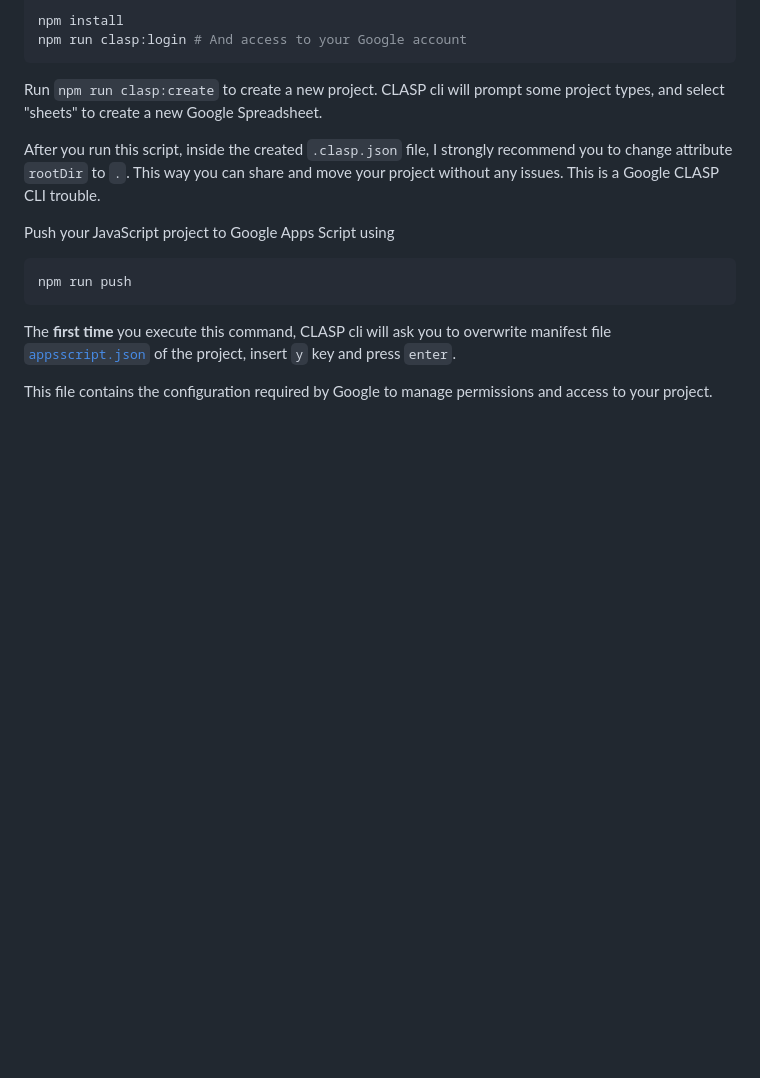
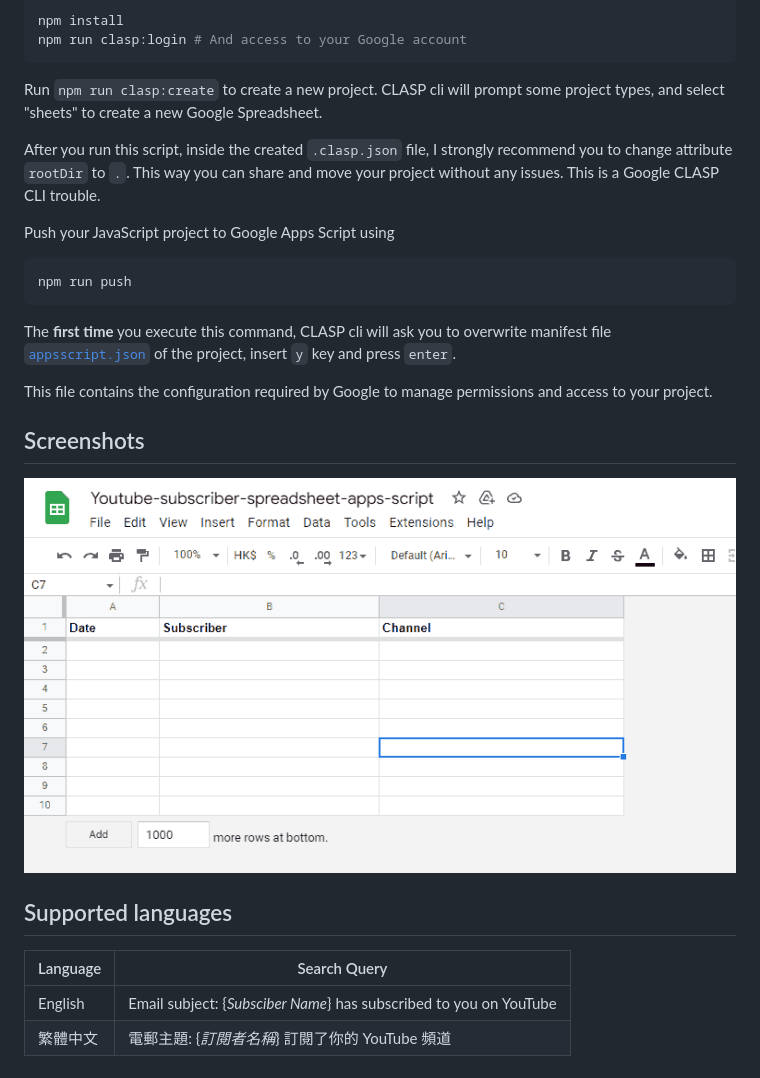
Before and after one commit to chriskyfung/youtube-subscriber-spreadsheet-apps-script, a Markdown page: README.md, the part around the change. GitHub-like rendering; pictures changed too: assets/images/screenshot-gsheet.png (added); blank space fills up the shorter version.

Commit message:
Add screenshot to README

```diff
--- a/README.md
+++ b/README.md
@@ -25,3 +25,14 @@ Push your JavaScript project to Google Apps Script using
    The **first time** you execute this command, CLASP cli will ask you to overwrite manifest file [`appsscript.json`](./appsscript.json) of the project, insert `y` key and press `enter`.
 
    This file contains the configuration required by Google to manage permissions and access to your project.
+
+## Screenshots
+
+![Screenshot of Google Spreadsheet](/assets/images/screenshot-gsheet.png)
+
+## Supported languages
+
+| Language | Search Query                                                             |
+| -------- | ------------------------------------------------------------------ |
+| English  | Email subject: {_Subsciber Name_} has subscribed to you on YouTube |
+| 繁體中文 | 電郵主題: {_訂閱者名稱_} 訂閱了你的 YouTube 頻道                   |
```
